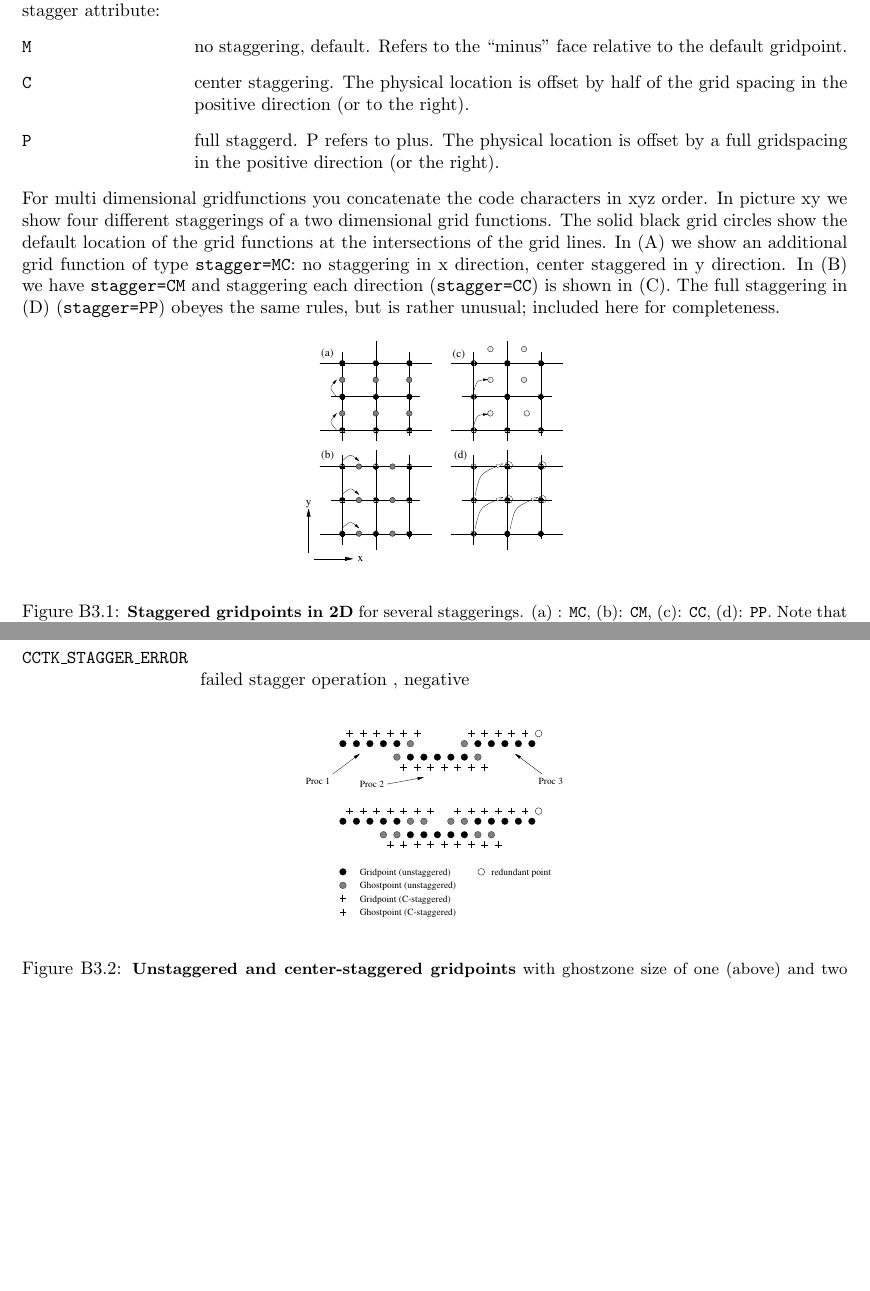
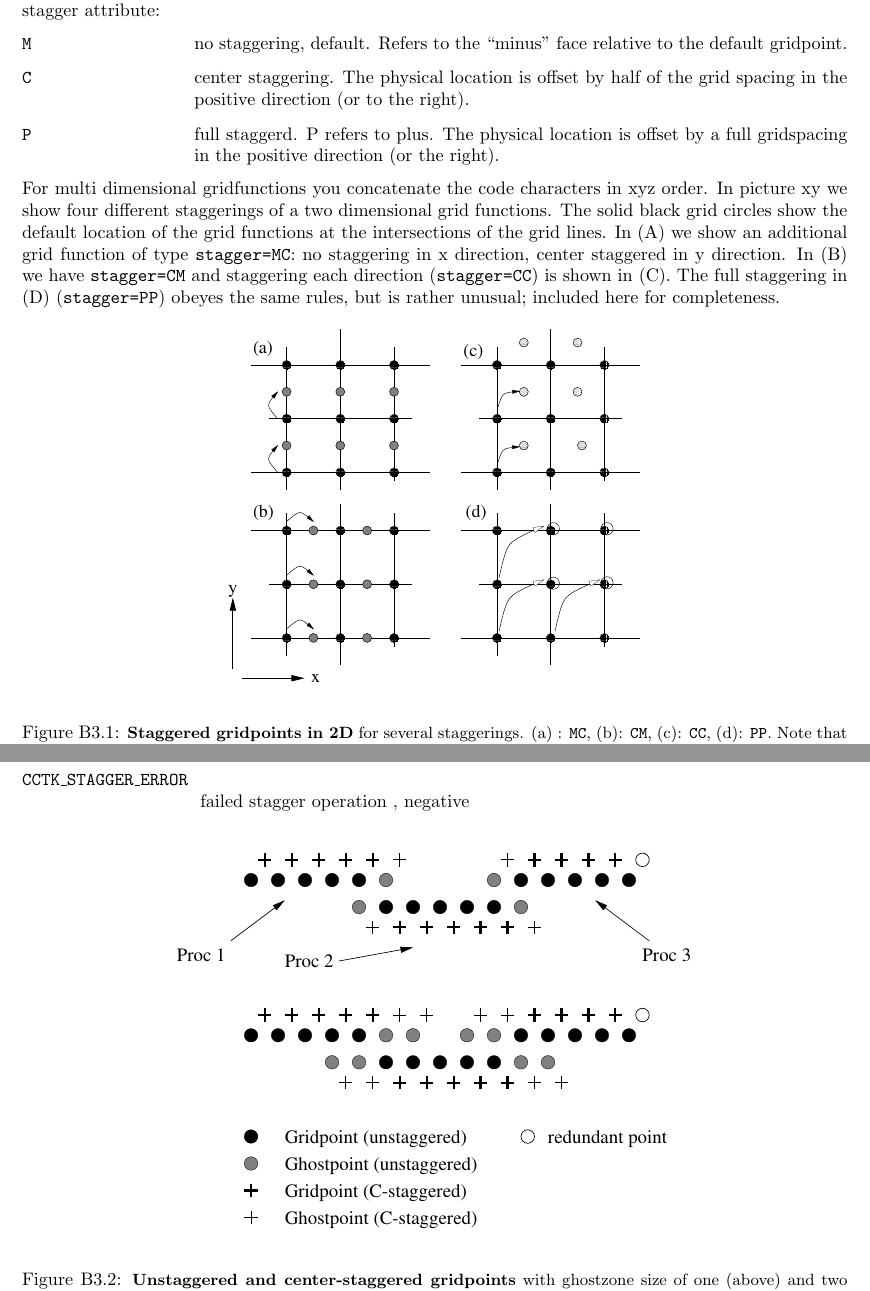
Before and after one commit to max-morris/Cactus, a LaTeX document (doc/UsersGuide/UsersGuide.tex, which reads doc/UsersGuide/ThornWriters.tex): two parts of pages 36 and 37 of 156 before the commit and two parts of pages 36 and 37 of 157 after it, joined at a grey line, cut so that both start at the same text, the shorter picture padded with empty space. Compiled offline with pdfLaTeX.

Commit message:
Increasing size of staggering diagrams, as when I changed them to use includegraphics I forgot to double check that the size was reasonable.
Tom


git-svn-id: https://svn.cactuscode.org/flesh/trunk@1375 17b73243-c579-4c4c-a9d2-2d5706c11dac

```diff
--- a/doc/UsersGuide/ThornWriters.tex
+++ b/doc/UsersGuide/ThornWriters.tex
@@ -1062,7 +1062,7 @@ rather unusual; included here for completeness.
 \begin{figure}[h]
   \def\epsfsize#1#2{0.45#1}
 \begin{center}
-\includegraphics[angle=0,width=5cm]{staggering1.eps}
+\includegraphics[angle=0,width=8cm]{staggering1.eps}
 %  \centerline{\epsfbox{./staggering1.eps}}
 \end{center}
 \caption[]{\small {\bf Staggered gridpoints in 2D} for several
@@ -1116,7 +1116,7 @@ x-direction: {\em directional staggerindex} = CCTK\_STAGGER\_C (value 1).
 \begin{figure}[h]
   \def\epsfsize#1#2{0.45#1}
 \begin{center}
-\includegraphics[angle=0,width=5cm]{staggering2.eps}
+\includegraphics[angle=0,width=10cm]{staggering2.eps}
 %  \centerline{\epsfbox{./staggering2.eps}}
 \end{center}
 \caption[]{\small {\bf Unstaggered and center-staggered gridpoints} with
```
